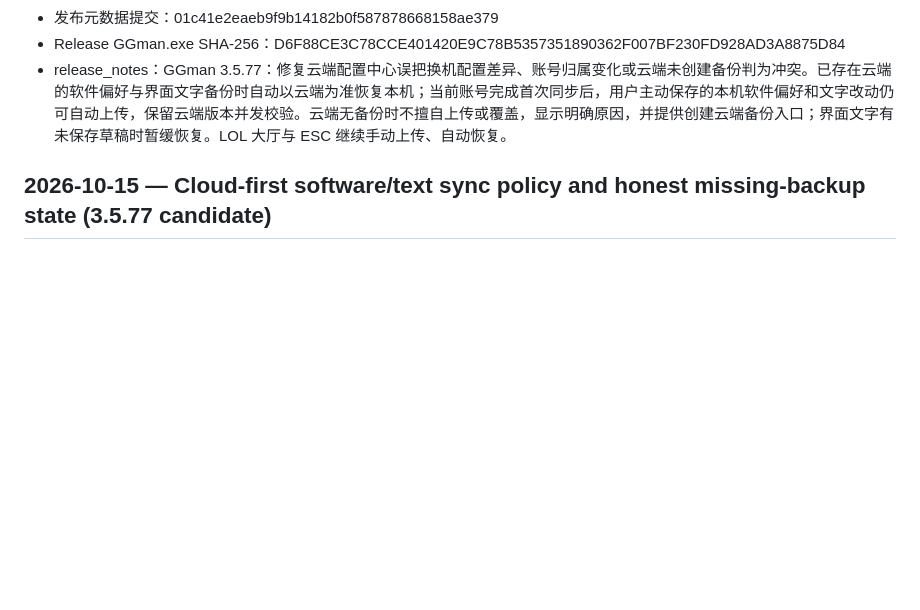
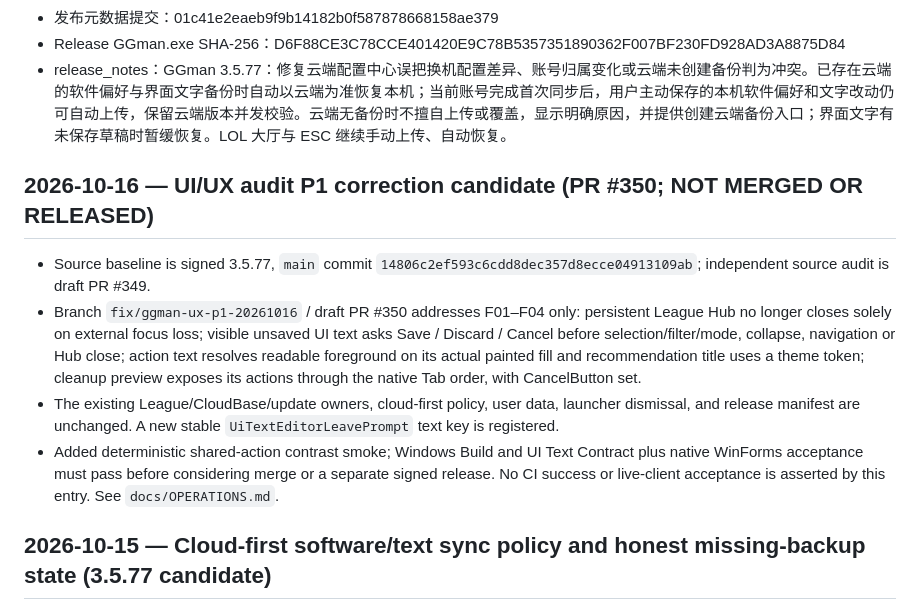
Before and after one commit to xianyumht-cmd/facm, a Markdown page: docs/PROJECT_STATE.md, the part around the change. GitHub-like rendering; blank space fills up the shorter version.

Commit message:
docs: record UI P1 ownership, safeguards and native acceptance

```diff
--- a/docs/PROJECT_STATE.md
+++ b/docs/PROJECT_STATE.md
@@ -11,6 +11,14 @@
 - Release GGman.exe SHA-256：D6F88CE3C78CCE401420E9C78B5357351890362F007BF230FD928AD3A8875D84
 - release_notes：GGman 3.5.77：修复云端配置中心误把换机配置差异、账号归属变化或云端未创建备份判为冲突。已存在云端的软件偏好与界面文字备份时自动以云端为准恢复本机；当前账号完成首次同步后，用户主动保存的本机软件偏好和文字改动仍可自动上传，保留云端版本并发校验。云端无备份时不擅自上传或覆盖，显示明确原因，并提供创建云端备份入口；界面文字有未保存草稿时暂缓恢复。LOL 大厅与 ESC 继续手动上传、自动恢复。
 <!-- FACM_RELEASE_STATE_END -->
+
+## 2026-10-16 — UI/UX audit P1 correction candidate (PR #350; NOT MERGED OR RELEASED)
+
+- Source baseline is signed 3.5.77, `main` commit `14806c2ef593c6cdd8dec357d8ecce04913109ab`; independent source audit is draft PR #349.
+- Branch `fix/ggman-ux-p1-20261016` / draft PR #350 addresses F01–F04 only: persistent League Hub no longer closes solely on external focus loss; visible unsaved UI text asks Save / Discard / Cancel before selection/filter/mode, collapse, navigation or Hub close; action text resolves readable foreground on its actual painted fill and recommendation title uses a theme token; cleanup preview exposes its actions through the native Tab order, with CancelButton set.
+- The existing League/CloudBase/update owners, cloud-first policy, user data, launcher dismissal, and release manifest are unchanged. A new stable `UiTextEditorLeavePrompt` text key is registered.
+- Added deterministic shared-action contrast smoke; Windows Build and UI Text Contract plus native WinForms acceptance must pass before considering merge or a separate signed release. No CI success or live-client acceptance is asserted by this entry. See `docs/OPERATIONS.md`.
+
 
 ## 2026-10-15 — Cloud-first software/text sync policy and honest missing-backup state (3.5.77 candidate)
 
```
